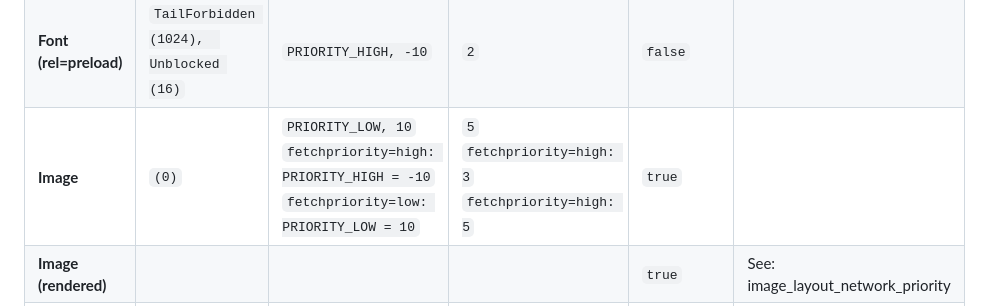
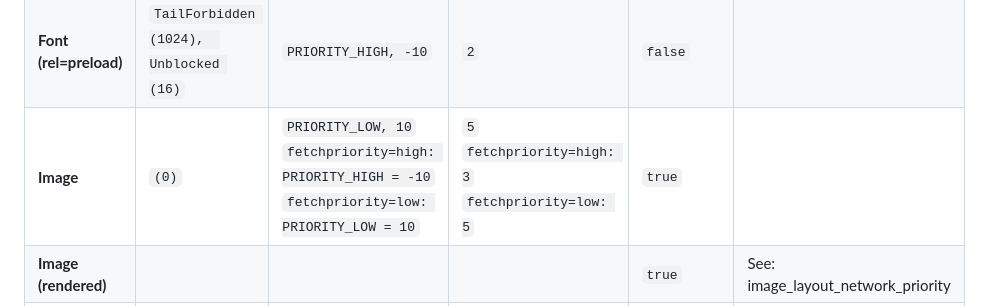
Before and after one commit to acreskeyMoz/acreskeyMoz.github.io, a Markdown page: docs/prioritization.md, the part around the change. GitHub-like rendering.

```diff
--- a/docs/prioritization.md
+++ b/docs/prioritization.md
@@ -46,7 +46,7 @@ The incremental flag specifies whether a bandwidth should be split between this
 | **JavaScript (defer)**                           | `Unblocked (16)` | `PRIORITY_NORMAL, 0` | `3` | `false`     |     |
 | **Font**                                         | `Leader (1)` |  `PRIORITY_NORMAL, 0` | `2`     |  `false`   |     |
 | **Font (rel=preload)**                           | `TailForbidden (1024),  Unblocked (16)` |`PRIORITY_HIGH, -10` |  `2`| `false`     |                                   |
-| **Image**                                        | `(0)`            |  `PRIORITY_LOW, 10`<br>`fetchpriority=high: PRIORITY_HIGH = -10` <br>`fetchpriority=low: PRIORITY_LOW = 10`        |`5`<br>`fetchpriority=high: 3`<br>`fetchpriority=high: 5`| `true`     |  |
+| **Image**                                        | `(0)`            |  `PRIORITY_LOW, 10`<br>`fetchpriority=high: PRIORITY_HIGH = -10` <br>`fetchpriority=low: PRIORITY_LOW = 10`        |`5`<br>`fetchpriority=high: 3`<br>`fetchpriority=low: 5`| `true`      |  |
 | **Image (rendered)**                             |                  |                  |      | `true`     | See:  image_layout_network_priority |
 | **Image (rel=preload)**                          |     `(0)`         |  `PRIORITY_LOW, 10`     | `5`  | `true`     |                                     |
 | **Fetch**                                        |    `(0)`         |  `PRIORITY_NORMAL, 0`<br>`fetchpriority=high: PRIORITY_HIGH = -10` <br>`fetchpriority=low: PRIORITY_LOW = 10`| `4`<br>`fetchpriority=high: 3`<br>`fetchpriority=low: 5`   | `false`     |                                     |
```
